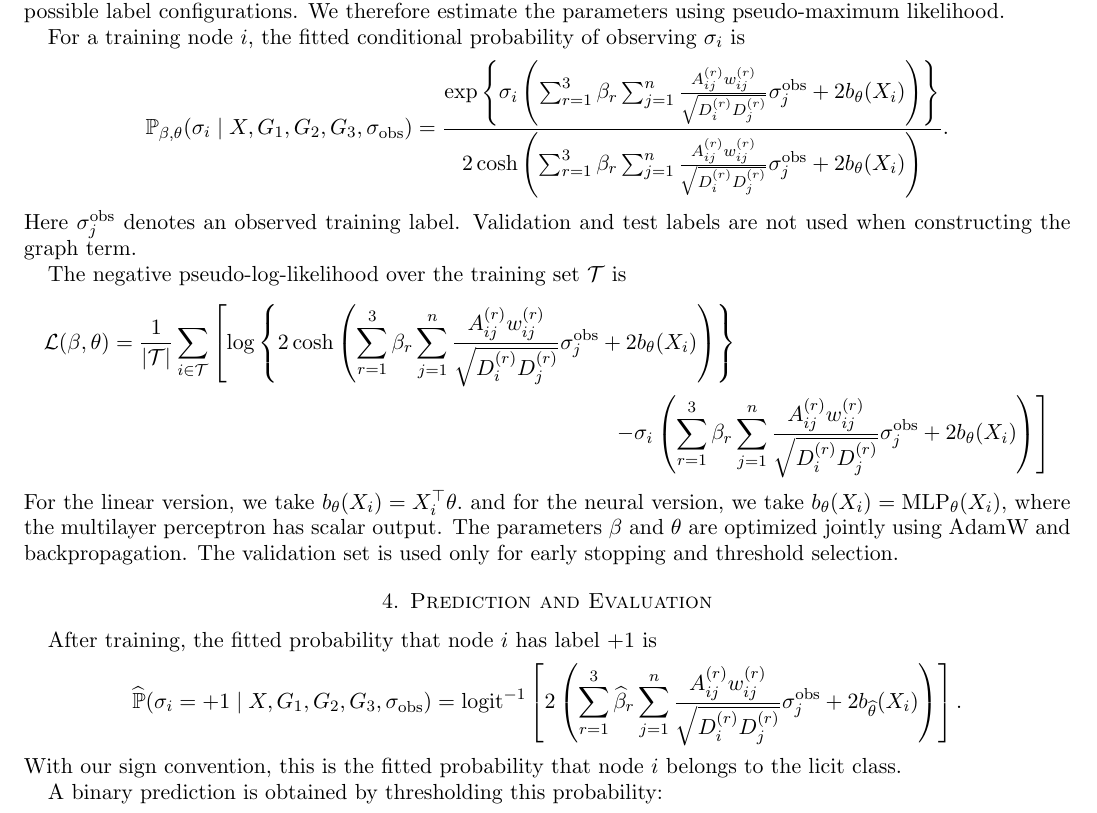
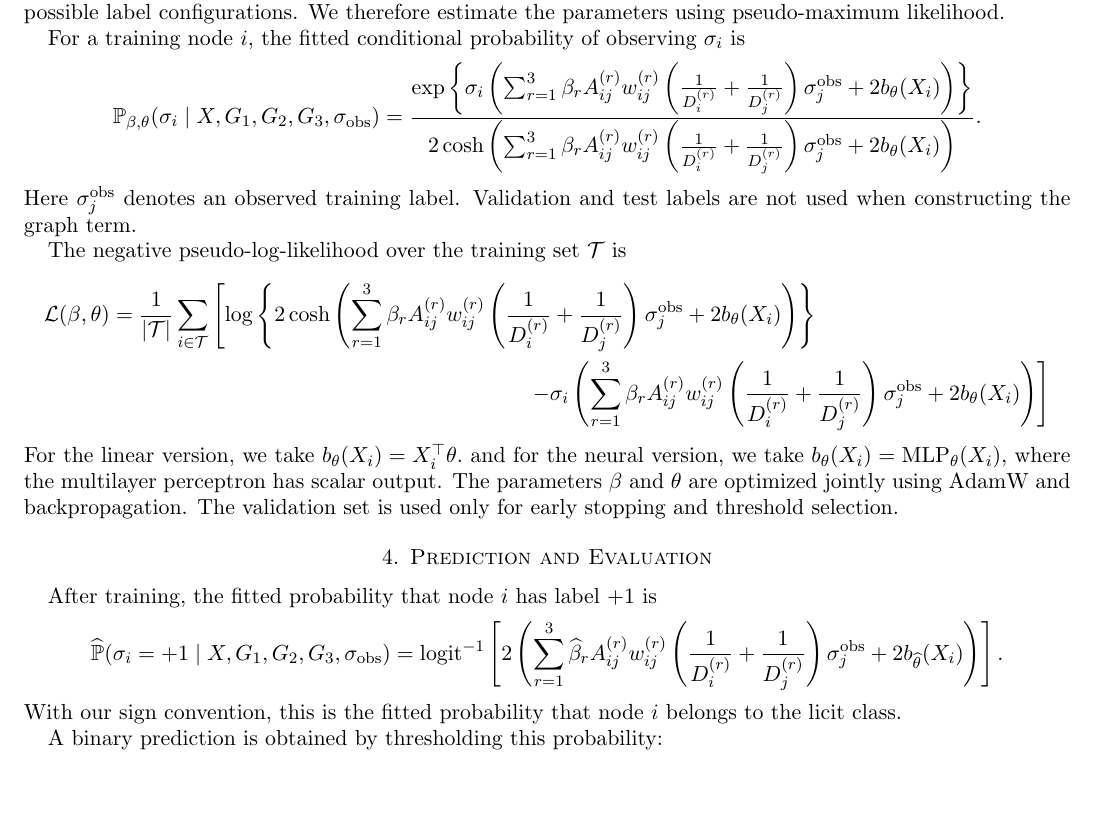
Before and after one commit to Sanchayan-Bhowal/BitcoinTransactionClassification, a LaTeX paper (Milestone3.tex): part of page 2 of 3, cut so that both start at the same text, the shorter picture padded with empty space. Compiled offline with pdfLaTeX.

Commit message:
asym and sym changed to hm and gm normalization

```diff
--- a/Milestone3.tex
+++ b/Milestone3.tex
@@ -170,12 +168,10 @@ $$
     \left(
     \sum_{r=1}^3
     \beta_r
-    \sum_{j=1}^n
-    \frac{
     A_{ij}^{(r)}w_{ij}^{(r)}
-    }{
-    \sqrt{D_i^{(r)}D_j^{(r)}}
-    }
+    \left(
+    \frac{1}{D_i^{(r)}}+\frac{1}{D_j^{(r)}}
+    \right)
     \sigma_j^{\mathrm{obs}}
     +
     2b_\theta(X_i)
@@ -185,12 +181,10 @@ $$
     2\cosh\left(
     \sum_{r=1}^3
     \beta_r
-    \sum_{j=1}^n
-    \frac{
     A_{ij}^{(r)}w_{ij}^{(r)}
-    }{
-    \sqrt{D_i^{(r)}D_j^{(r)}}
-    }
+    \left(
+    \frac{1}{D_i^{(r)}}+\frac{1}{D_j^{(r)}}
+    \right)
     \sigma_j^{\mathrm{obs}}
     +
     2b_\theta(X_i)
@@ -210,12 +204,10 @@ The negative pseudo-log-likelihood over the training set $\mathcal T$ is
     2\cosh\left(
     \sum_{r=1}^3
     \beta_r
-    \sum_{j=1}^n
-    \frac{
     A_{ij}^{(r)}w_{ij}^{(r)}
-    }{
-    \sqrt{D_i^{(r)}D_j^{(r)}}
-    }
+    \left(
+    \frac{1}{D_i^{(r)}}+\frac{1}{D_j^{(r)}}
+    \right)
     \sigma_j^{\mathrm{obs}}
     +
     2b_\theta(X_i)
@@ -226,12 +218,10 @@ The negative pseudo-log-likelihood over the training set $\mathcal T$ is
     \left(
     \sum_{r=1}^3
     \beta_r
-    \sum_{j=1}^n
-    \frac{
     A_{ij}^{(r)}w_{ij}^{(r)}
-    }{
-    \sqrt{D_i^{(r)}D_j^{(r)}}
-    }
+    \left(
+    \frac{1}{D_i^{(r)}}+\frac{1}{D_j^{(r)}}
+    \right)
     \sigma_j^{\mathrm{obs}}
     +
     2b_\theta(X_i)
@@ -252,12 +242,10 @@ $$
     2\left(
     \sum_{r=1}^3
     \widehat\beta_r
-    \sum_{j=1}^n
-    \frac{
     A_{ij}^{(r)}w_{ij}^{(r)}
-    }{
-    \sqrt{D_i^{(r)}D_j^{(r)}}
-    }
+    \left(
+    \frac{1}{D_i^{(r)}}+\frac{1}{D_j^{(r)}}
+    \right)
     \sigma_j^{\mathrm{obs}}
     +
     2b_{\widehat\theta}(X_i)
```
Also changed, not shown: Milestone3.tex (10 more changed lines), 6 other files.
